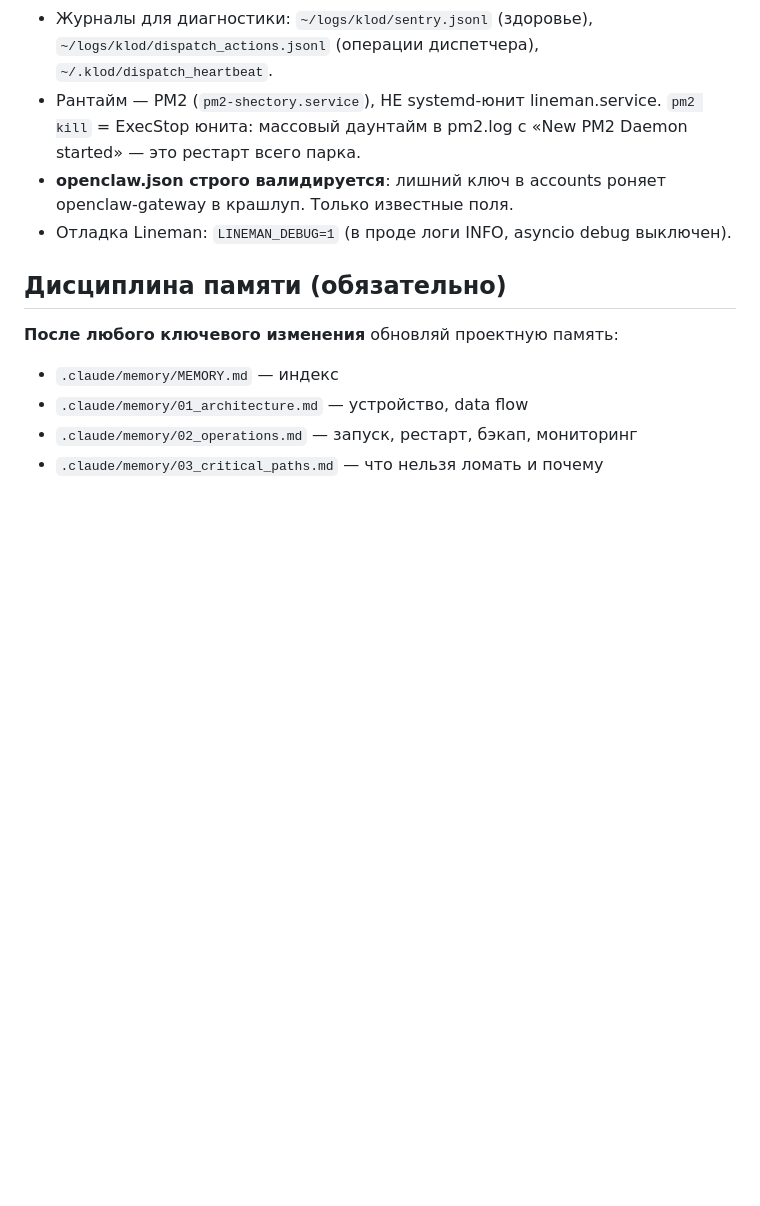
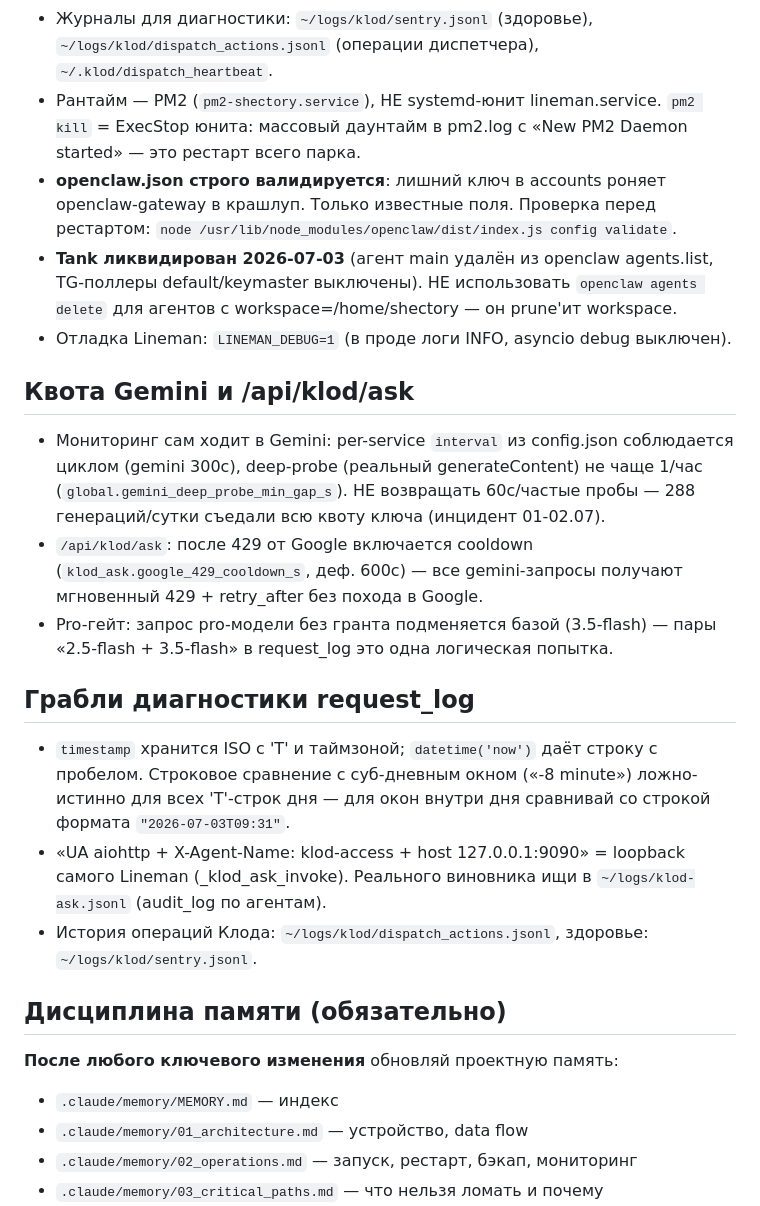
Before and after one commit to Shevbo/Lineman, a Markdown page: CLAUDE.md, the part around the change. Drawn GitHub-style; blank space fills up the shorter version.

Commit message:
docs(lineman): CLAUDE.md — квота Gemini, cooldown klod/ask, ликвидация Tank, грабли request_log
Co-Authored-By: Claude Fable 5 <noreply@anthropic.com>

```diff
--- a/CLAUDE.md
+++ b/CLAUDE.md
@@ -47,8 +47,21 @@
 - `~/keymaster/api_server.py` (PM2 `keymaster-api`, :9093) — ThreadingHTTPServer + timeout 30s; НЕ возвращать однопоточный HTTPServer (один повисший коннект вешал сервис на 11ч).
 - Журналы для диагностики: `~/logs/klod/sentry.jsonl` (здоровье), `~/logs/klod/dispatch_actions.jsonl` (операции диспетчера), `~/.klod/dispatch_heartbeat`.
 - Рантайм — PM2 (`pm2-shectory.service`), НЕ systemd-юнит lineman.service. `pm2 kill` = ExecStop юнита: массовый даунтайм в pm2.log с «New PM2 Daemon started» — это рестарт всего парка.
-- **openclaw.json строго валидируется**: лишний ключ в accounts роняет openclaw-gateway в крашлуп. Только известные поля.
+- **openclaw.json строго валидируется**: лишний ключ в accounts роняет openclaw-gateway в крашлуп. Только известные поля. Проверка перед рестартом: `node /usr/lib/node_modules/openclaw/dist/index.js config validate`.
+- **Tank ликвидирован 2026-07-03** (агент main удалён из openclaw agents.list, TG-поллеры default/keymaster выключены). НЕ использовать `openclaw agents delete` для агентов с workspace=/home/shectory — он prune'ит workspace.
 - Отладка Lineman: `LINEMAN_DEBUG=1` (в проде логи INFO, asyncio debug выключен).
+
+## Квота Gemini и /api/klod/ask
+
+- Мониторинг сам ходит в Gemini: per-service `interval` из config.json соблюдается циклом (gemini 300с), deep-probe (реальный generateContent) не чаще 1/час (`global.gemini_deep_probe_min_gap_s`). НЕ возвращать 60с/частые пробы — 288 генераций/сутки съедали всю квоту ключа (инцидент 01-02.07).
+- `/api/klod/ask`: после 429 от Google включается cooldown (`klod_ask.google_429_cooldown_s`, деф. 600с) — все gemini-запросы получают мгновенный 429 + retry_after без похода в Google.
+- Pro-гейт: запрос pro-модели без гранта подменяется базой (3.5-flash) — пары «2.5-flash + 3.5-flash» в request_log это одна логическая попытка.
+
+## Грабли диагностики request_log
+
+- `timestamp` хранится ISO с 'T' и таймзоной; `datetime('now')` даёт строку с пробелом. Строковое сравнение с суб-дневным окном («-8 minute») ложно-истинно для всех 'T'-строк дня — для окон внутри дня сравнивай со строкой формата `"2026-07-03T09:31"`.
+- «UA aiohttp + X-Agent-Name: klod-access + host 127.0.0.1:9090» = loopback самого Lineman (_klod_ask_invoke). Реального виновника ищи в `~/logs/klod-ask.jsonl` (audit_log по агентам).
+- История операций Клода: `~/logs/klod/dispatch_actions.jsonl`, здоровье: `~/logs/klod/sentry.jsonl`.
 
 ## Дисциплина памяти (обязательно)
 
```
